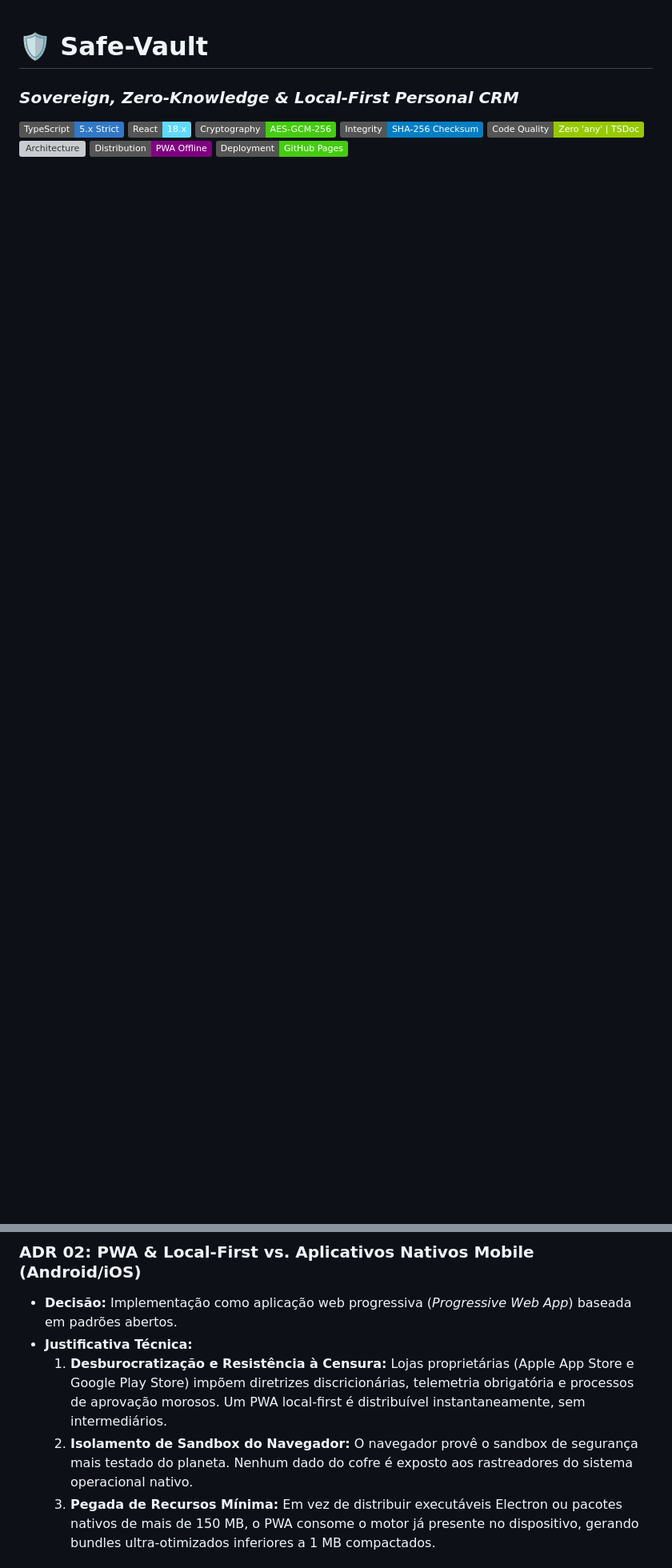
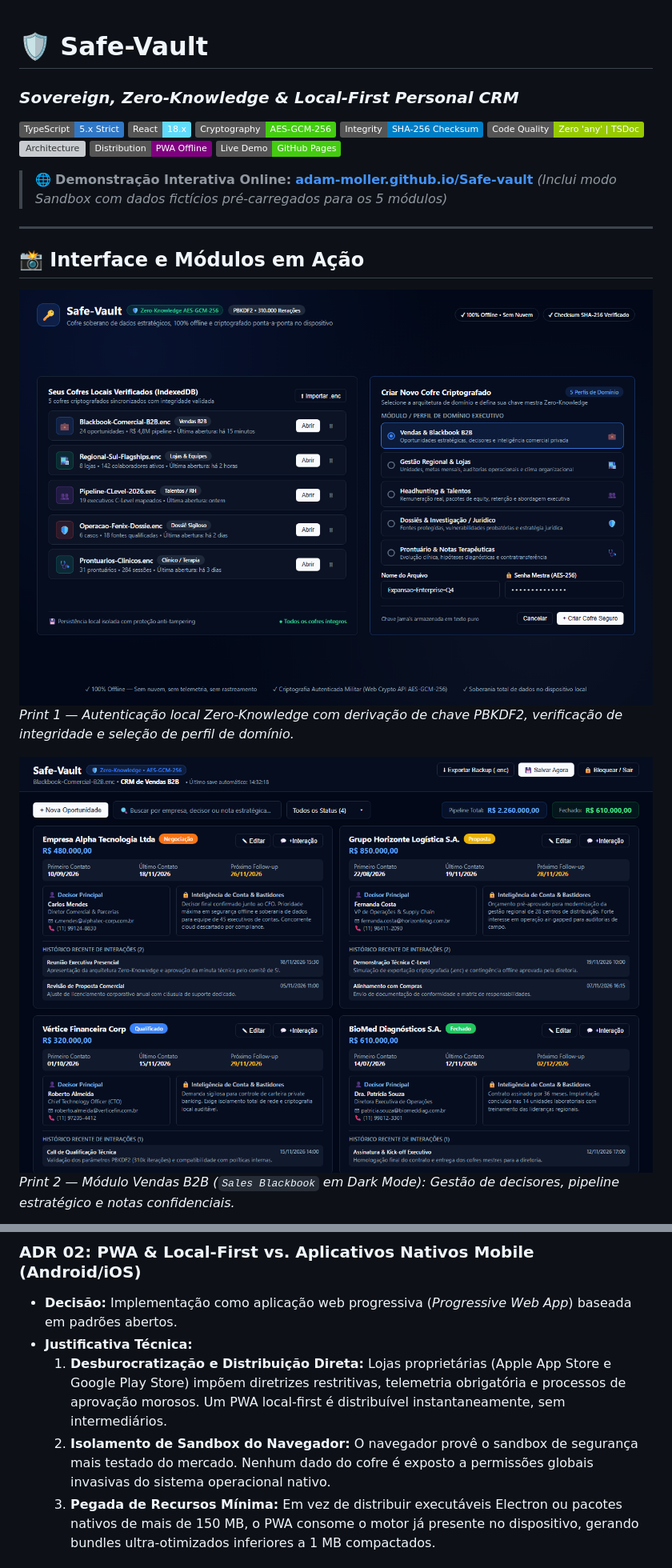
Before and after one commit to Adam-Moller/Safe-vault, a Markdown page: README.md, 2 parts joined by grey strips. Shown at 80% size. GitHub-like rendering; pictures changed too: docs/screenshots/01-unlock.png (added), docs/screenshots/02-sales-vault.png (added); badges without logos; blank space fills up the shorter version; grey boxes are pictures that could not be loaded.

Commit message:
docs & feat: add high-res UI screenshots, interactive sandbox demo data, dark/light theme toggle and README refinements

```diff
--- a/README.md
+++ b/README.md
@@ -9,3 +9,16 @@
 [![Architecture](https://img.shields.io/badge/Architecture-Local--First%20%2F%20Zero--Knowledge-orange)](#-2-decisões-de-arquitetura-e-engenharia-de-software-adrs)
-[![PWA](https://img.shields.io/badge/Distribution-PWA%20Offline-purple)](#adr-02-pwa--local-first-vs-aplicativos-nativos-mobile)
-[![GitHub Pages](https://img.shields.io/badge/Deployment-GitHub%20Pages-brightgreen?logo=github)](https://adam-moller.github.io/Safe-vault/)
+[![PWA](https://img.shields.io/badge/Distribution-PWA%20Offline-purple)](#adr-02-pwa--local-first-vs-aplicativos-nativos-mobile-androidios)
+[![GitHub Pages](https://img.shields.io/badge/Live%20Demo-GitHub%20Pages-brightgreen?logo=github)](https://adam-moller.github.io/Safe-vault/)
+
+> 🌐 **Demonstração Interativa Online:** [**adam-moller.github.io/Safe-vault**](https://adam-moller.github.io/Safe-vault/) *(Inclui modo Sandbox com dados fictícios pré-carregados para os 5 módulos)*
+
+---
+
+## 📸 Interface e Módulos em Ação
+
+![Tela de Desbloqueio Zero-Knowledge](docs/screenshots/01-unlock.png)
+*Print 1 — Autenticação local Zero-Knowledge com derivação de chave PBKDF2, verificação de integridade e seleção de perfil de domínio.*
+
+![Módulo Sales Blackbook](docs/screenshots/02-sales-vault.png)
+*Print 2 — Módulo Vendas B2B (`Sales Blackbook` em Dark Mode): Gestão de decisores, pipeline estratégico e notas confidenciais.*
+
@@ -63,8 +100,8 @@ graph TD
 ### ADR 02: PWA & Local-First vs. Aplicativos Nativos Mobile (Android/iOS)
 * **Decisão:** Implementação como aplicação web progressiva (*Progressive Web App*) baseada em padrões abertos.
 * **Justificativa Técnica:**
-  1. **Desburocratização e Resistência à Censura:** Lojas proprietárias (Apple App Store e Google Play Store) impõem diretrizes discricionárias, telemetria obrigatória e processos de aprovação morosos. Um PWA local-first é distribuível instantaneamente, sem intermediários.
-  2. **Isolamento de Sandbox do Navegador:** O navegador provê o sandbox de segurança mais testado do planeta. Nenhum dado do cofre é exposto aos rastreadores do sistema operacional nativo.
+  1. **Desburocratização e Distribuição Direta:** Lojas proprietárias (Apple App Store e Google Play Store) impõem diretrizes restritivas, telemetria obrigatória e processos de aprovação morosos. Um PWA local-first é distribuível instantaneamente, sem intermediários.
+  2. **Isolamento de Sandbox do Navegador:** O navegador provê o sandbox de segurança mais testado do mercado. Nenhum dado do cofre é exposto a permissões globais invasivas do sistema operacional nativo.
   3. **Pegada de Recursos Mínima:** Em vez de distribuir executáveis Electron ou pacotes nativos de mais de 150 MB, o PWA consome o motor já presente no dispositivo, gerando bundles ultra-otimizados inferiores a 1 MB compactados.
 
 ### ADR 03: Web Crypto API Nativa vs. Bibliotecas de Terceiros (CryptoJS)
```
Also changed, not shown: other parts of README.md (+57 -31 lines), docs/screenshots/03-workforce-vault.png (added), docs/screenshots/04-talent-vault.png (added), docs/screenshots/05-legal-dossier.png (added), docs/screenshots/06-therapy-vault.png (added), 3 other files.
